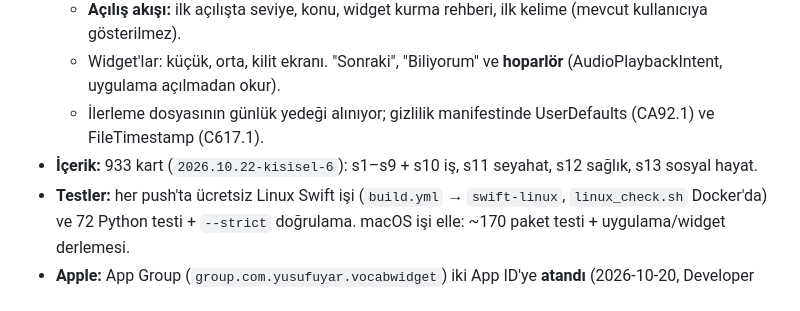
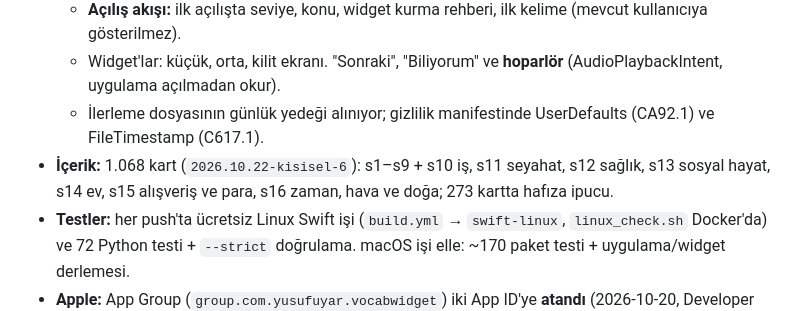
Before and after one commit to yusufuyar68/lockglow, a Markdown page: DEVIR.md, the part around the change. Rendered like a GitHub page.

Commit message:
Devir notu: içerik satırı 1.068 kart
Co-Authored-By: Claude Opus 5.5 <noreply@anthropic.com>

```diff
--- a/DEVIR.md
+++ b/DEVIR.md
@@ -43,7 +43,7 @@ Lockglow, kilit ekranında ve ana ekranda İngilizce kelime gösteren, Türkçe
   - **Açılış akışı:** ilk açılışta seviye, konu, widget kurma rehberi, ilk kelime (mevcut kullanıcıya gösterilmez).
   - Widget'lar: küçük, orta, kilit ekranı. "Sonraki", "Biliyorum" ve **hoparlör** (AudioPlaybackIntent, uygulama açılmadan okur).
   - İlerleme dosyasının günlük yedeği alınıyor; gizlilik manifestinde UserDefaults (CA92.1) ve FileTimestamp (C617.1).
-- **İçerik:** 933 kart (`2026.10.22-kisisel-6`): s1–s9 + s10 iş, s11 seyahat, s12 sağlık, s13 sosyal hayat.
+- **İçerik:** 1.068 kart (`2026.10.22-kisisel-6`): s1–s9 + s10 iş, s11 seyahat, s12 sağlık, s13 sosyal hayat, s14 ev, s15 alışveriş ve para, s16 zaman, hava ve doğa; 273 kartta hafıza ipucu.
 - **Testler:** her push'ta ücretsiz Linux Swift işi (`build.yml` → `swift-linux`, `linux_check.sh` Docker'da) ve 72 Python testi + `--strict` doğrulama. macOS işi elle: ~170 paket testi + uygulama/widget derlemesi.
 - **Apple:** App Group (`group.com.yusufuyar.vocabwidget`) iki App ID'ye **atandı** (2026-10-20, Developer portalı). App Store Connect API anahtarı (`ZLU4D5GWLX`, Admin) GitHub'da.
 - **TestFlight:** çalışıyor. Build 18 (20 Ekim) ve **build 22** (21 Ekim: 933 kart, Zor/Kolay, widget sesi) yüklendi. İmza her çalıştırmada geçici sertifika + profillerle (`docs/testflight_kurulum.md` → 2b).
```
